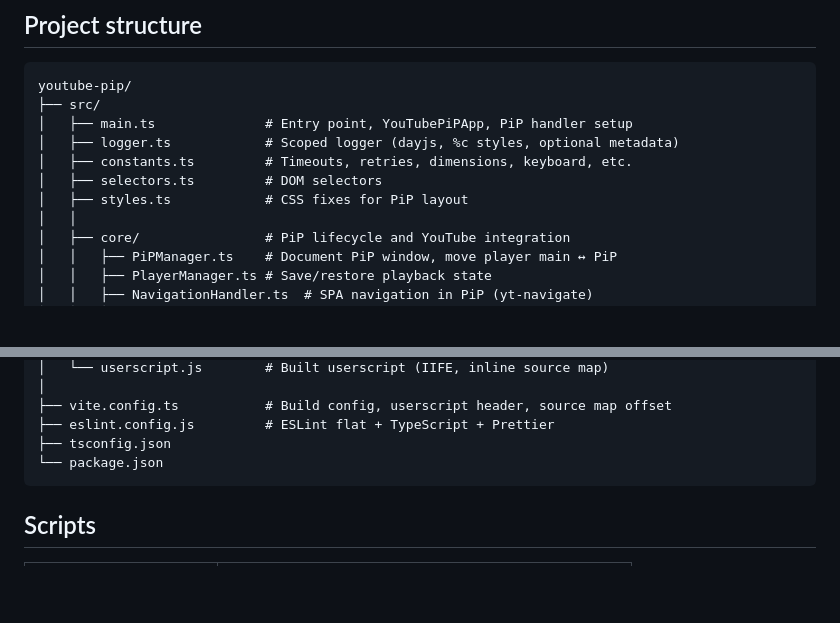
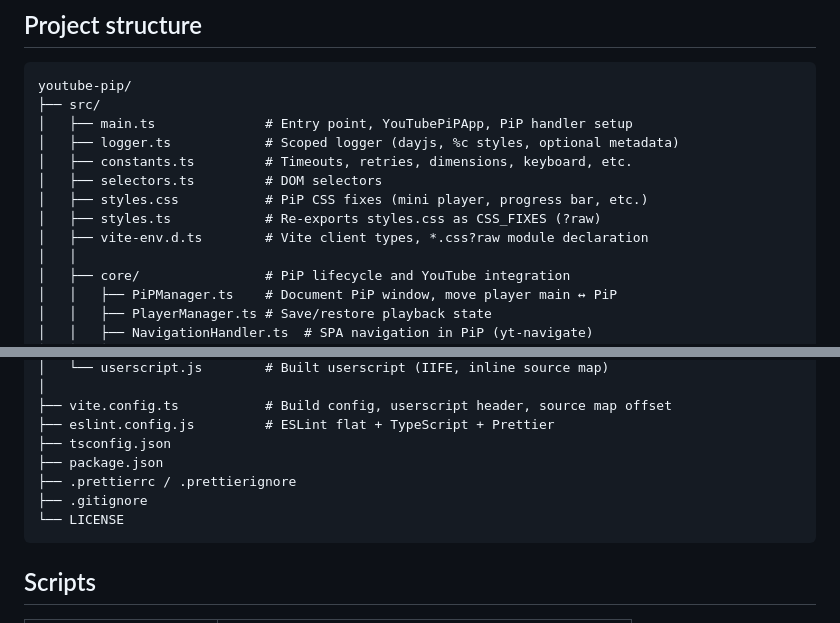
Before and after one commit to dmitroderkach/youtube-pip, a Markdown page: README.md, 2 parts joined by grey strips. Rendered like a GitHub page; blank space fills up the shorter version.

````diff
--- a/README.md
+++ b/README.md
@@ -67,7 +67,9 @@ youtube-pip/
 │   ├── logger.ts            # Scoped logger (dayjs, %c styles, optional metadata)
 │   ├── constants.ts         # Timeouts, retries, dimensions, keyboard, etc.
 │   ├── selectors.ts         # DOM selectors
-│   ├── styles.ts            # CSS fixes for PiP layout
+│   ├── styles.css           # PiP CSS fixes (mini player, progress bar, etc.)
+│   ├── styles.ts            # Re-exports styles.css as CSS_FIXES (?raw)
+│   ├── vite-env.d.ts        # Vite client types, *.css?raw module declaration
 │   │
 │   ├── core/                # PiP lifecycle and YouTube integration
 │   │   ├── PiPManager.ts    # Document PiP window, move player main ↔ PiP
@@ -101,7 +103,10 @@ youtube-pip/
 ├── vite.config.ts           # Build config, userscript header, source map offset
 ├── eslint.config.js         # ESLint flat + TypeScript + Prettier
 ├── tsconfig.json
-└── package.json
+├── package.json
+├── .prettierrc / .prettierignore
+├── .gitignore
+└── LICENSE
 ```
 
 ## Scripts
````
